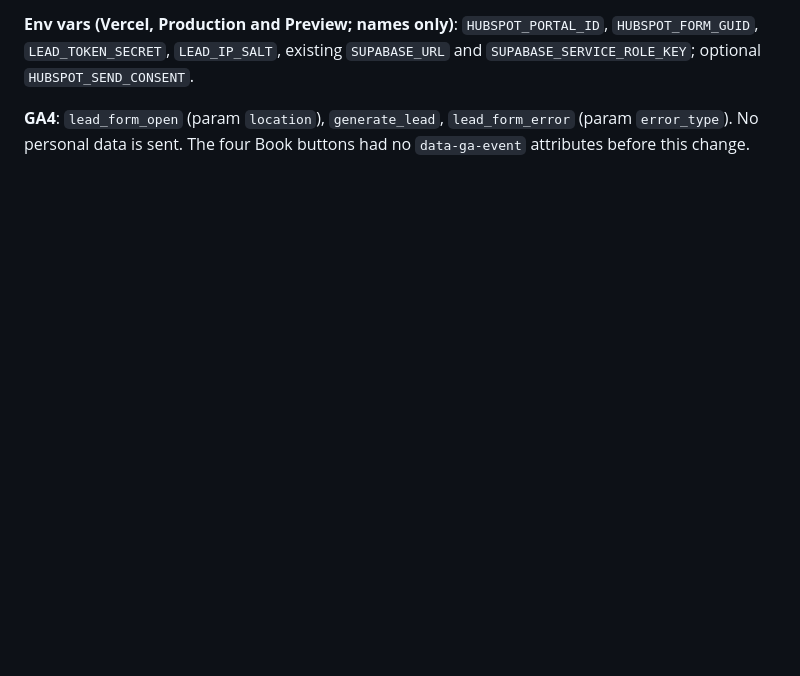
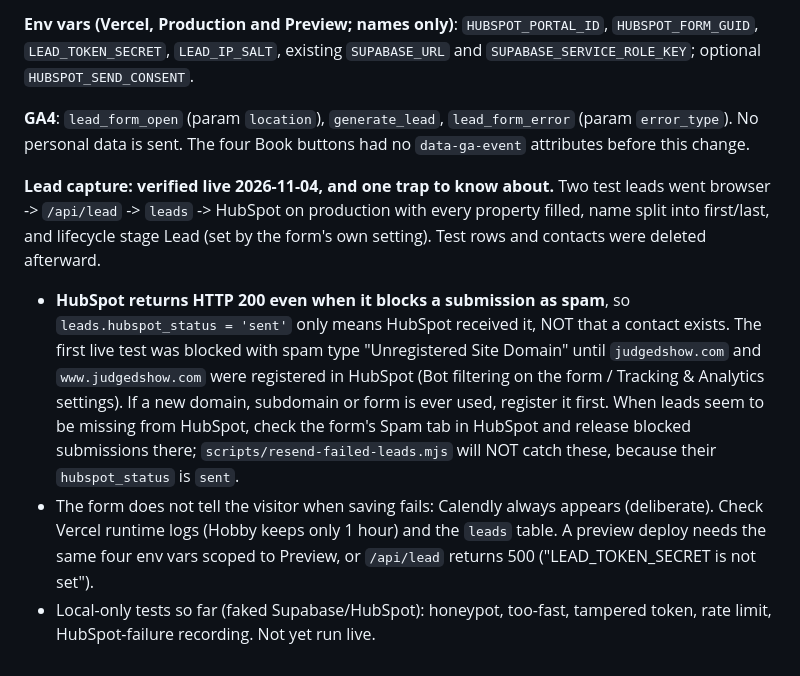
Before and after one commit to kirtonmorris-dev/mas-judging, a Markdown page: CONTEXT.md, the part around the change. Drawn GitHub-style; blank space fills up the shorter version.

Commit message:
CONTEXT: lead capture live verification, HubSpot spam-block trap
Co-Authored-By: Claude Sonnet 5.5 <noreply@anthropic.com>
Claude-Session: https://claude.ai/code/session_01SPyNeVoVtza5i21kovAFxC

```diff
--- a/CONTEXT.md
+++ b/CONTEXT.md
@@ -1474,3 +1474,24 @@ field on the HubSpot form. Lifecycle stage is NOT sent (not a form field); the f
 **GA4**: `lead_form_open` (param `location`), `generate_lead`,
 `lead_form_error` (param `error_type`). No personal data is sent. The four
 Book buttons had no `data-ga-event` attributes before this change.
+
+**Lead capture: verified live 2026-11-04, and one trap to know about.** Two
+test leads went browser -> `/api/lead` -> `leads` -> HubSpot on production
+with every property filled, name split into first/last, and lifecycle stage
+Lead (set by the form's own setting). Test rows and contacts were deleted
+afterward.
+- **HubSpot returns HTTP 200 even when it blocks a submission as spam**, so
+  `leads.hubspot_status = 'sent'` only means HubSpot received it, NOT that a
+  contact exists. The first live test was blocked with spam type "Unregistered
+  Site Domain" until `judgedshow.com` and `www.judgedshow.com` were registered
+  in HubSpot (Bot filtering on the form / Tracking & Analytics settings). If a
+  new domain, subdomain or form is ever used, register it first. When leads
+  seem to be missing from HubSpot, check the form's Spam tab in HubSpot and
+  release blocked submissions there; `scripts/resend-failed-leads.mjs` will
+  NOT catch these, because their `hubspot_status` is `sent`.
+- The form does not tell the visitor when saving fails: Calendly always
+  appears (deliberate). Check Vercel runtime logs (Hobby keeps only 1 hour)
+  and the `leads` table. A preview deploy needs the same four env vars scoped
+  to Preview, or `/api/lead` returns 500 ("LEAD_TOKEN_SECRET is not set").
+- Local-only tests so far (faked Supabase/HubSpot): honeypot, too-fast,
+  tampered token, rate limit, HubSpot-failure recording. Not yet run live.
```
